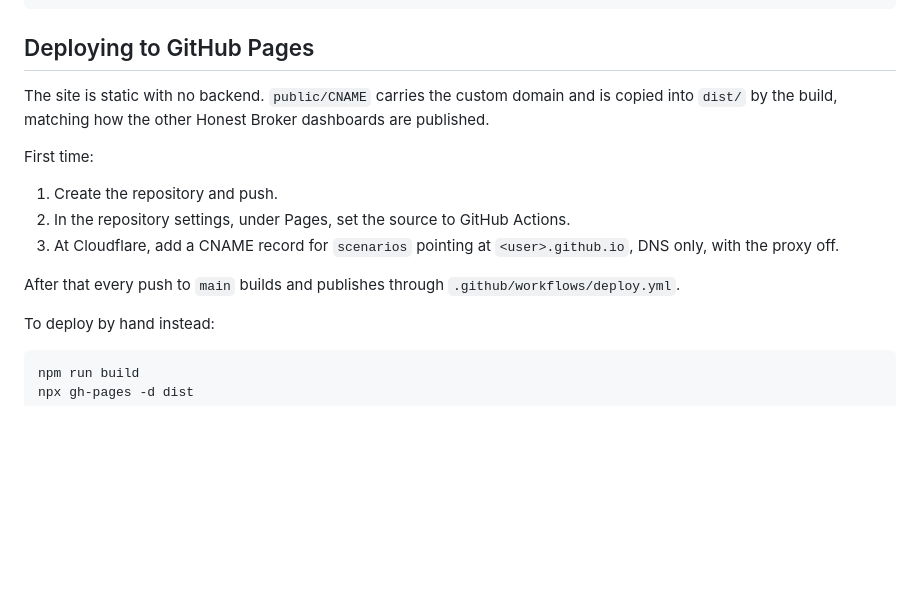
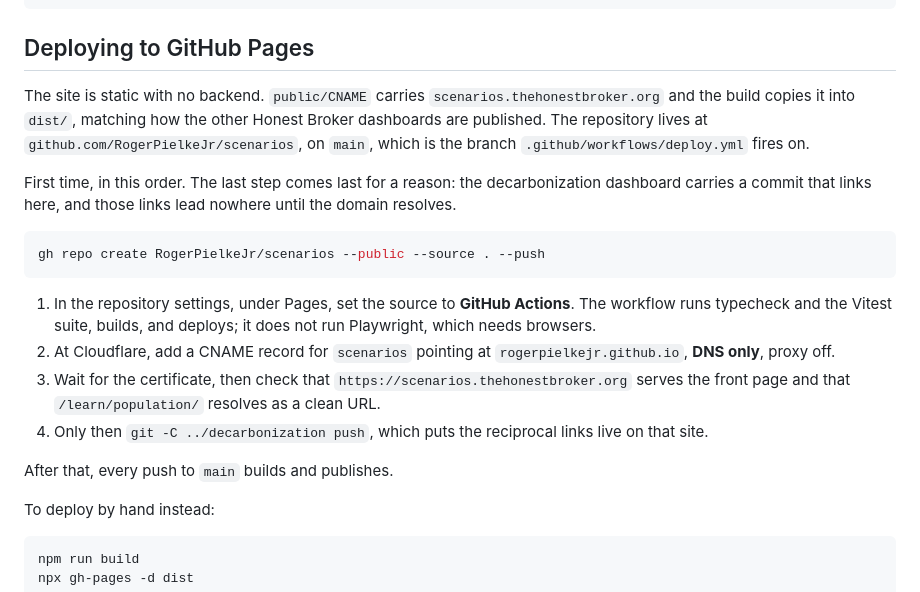
Before and after one commit to RogerPielkeJr/scenarios, a Markdown page: README.md, the part around the change. Drawn GitHub-style; blank space fills up the shorter version.

````diff
--- a/README.md
+++ b/README.md
@@ -193,19 +193,32 @@ npm run test:visual:update
 
 ## Deploying to GitHub Pages
 
-The site is static with no backend. `public/CNAME` carries the custom domain and
-is copied into `dist/` by the build, matching how the other Honest Broker
-dashboards are published.
+The site is static with no backend. `public/CNAME` carries
+`scenarios.thehonestbroker.org` and the build copies it into `dist/`, matching
+how the other Honest Broker dashboards are published. The repository lives at
+`github.com/RogerPielkeJr/scenarios`, on `main`, which is the branch
+`.github/workflows/deploy.yml` fires on.
 
-First time:
+First time, in this order. The last step comes last for a reason: the
+decarbonization dashboard carries a commit that links here, and those links
+lead nowhere until the domain resolves.
 
-1. Create the repository and push.
-2. In the repository settings, under Pages, set the source to GitHub Actions.
-3. At Cloudflare, add a CNAME record for `scenarios` pointing at
-   `<user>.github.io`, DNS only, with the proxy off.
+```sh
+gh repo create RogerPielkeJr/scenarios --public --source . --push
+```
 
-After that every push to `main` builds and publishes through
-`.github/workflows/deploy.yml`.
+1. In the repository settings, under Pages, set the source to **GitHub
+   Actions**. The workflow runs typecheck and the Vitest suite, builds, and
+   deploys; it does not run Playwright, which needs browsers.
+2. At Cloudflare, add a CNAME record for `scenarios` pointing at
+   `rogerpielkejr.github.io`, **DNS only**, proxy off.
+3. Wait for the certificate, then check that
+   `https://scenarios.thehonestbroker.org` serves the front page and that
+   `/learn/population/` resolves as a clean URL.
+4. Only then `git -C ../decarbonization push`, which puts the reciprocal links
+   live on that site.
+
+After that, every push to `main` builds and publishes.
 
 To deploy by hand instead:
 
````
